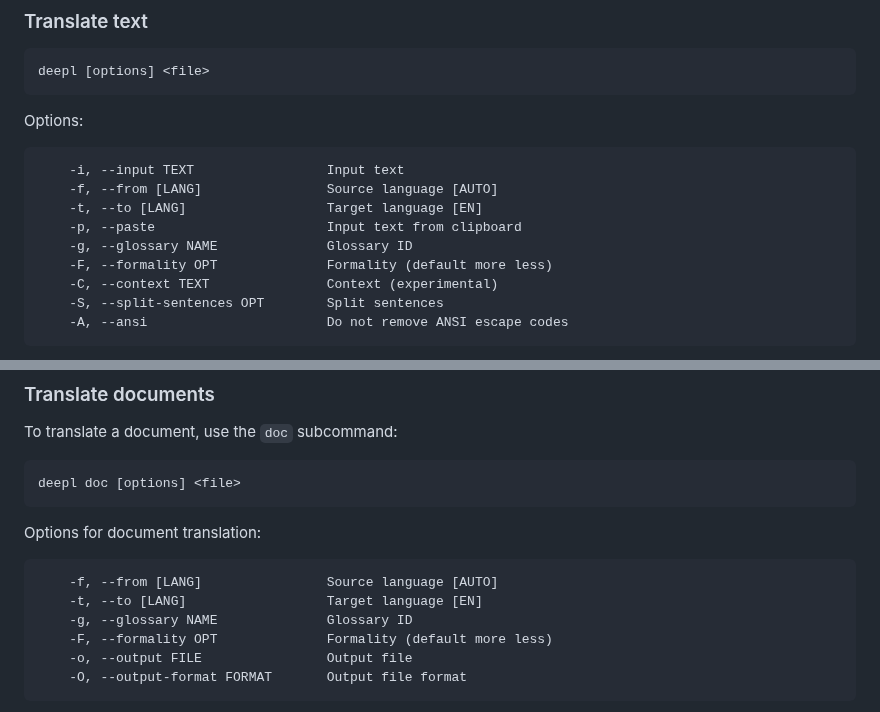
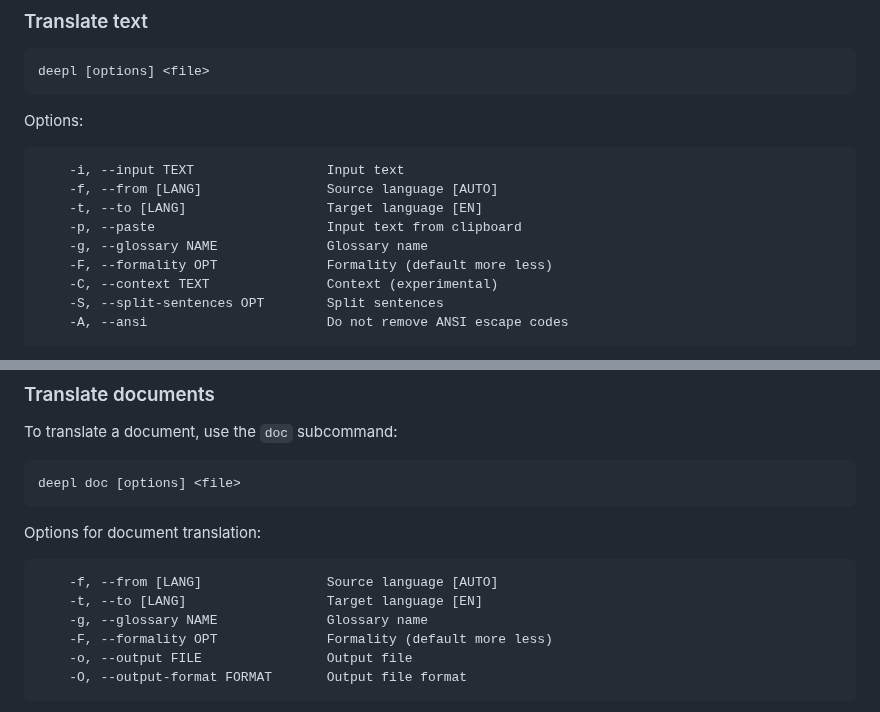
Before and after one commit to kojix2/deepl-cli, a Markdown page: README.md, 2 parts joined by grey strips. GitHub-like rendering.

````diff
--- a/README.md
+++ b/README.md
@@ -61,7 +61,7 @@ Options:
     -f, --from [LANG]                Source language [AUTO]
     -t, --to [LANG]                  Target language [EN]
     -p, --paste                      Input text from clipboard
-    -g, --glossary NAME              Glossary ID
+    -g, --glossary NAME              Glossary name
     -F, --formality OPT              Formality (default more less)
     -C, --context TEXT               Context (experimental)
     -S, --split-sentences OPT        Split sentences
@@ -83,7 +83,7 @@ Options for document translation:
 ```txt
     -f, --from [LANG]                Source language [AUTO]
     -t, --to [LANG]                  Target language [EN]
-    -g, --glossary NAME              Glossary ID
+    -g, --glossary NAME              Glossary name
     -F, --formality OPT              Formality (default more less)
     -o, --output FILE                Output file
     -O, --output-format FORMAT       Output file format
````
